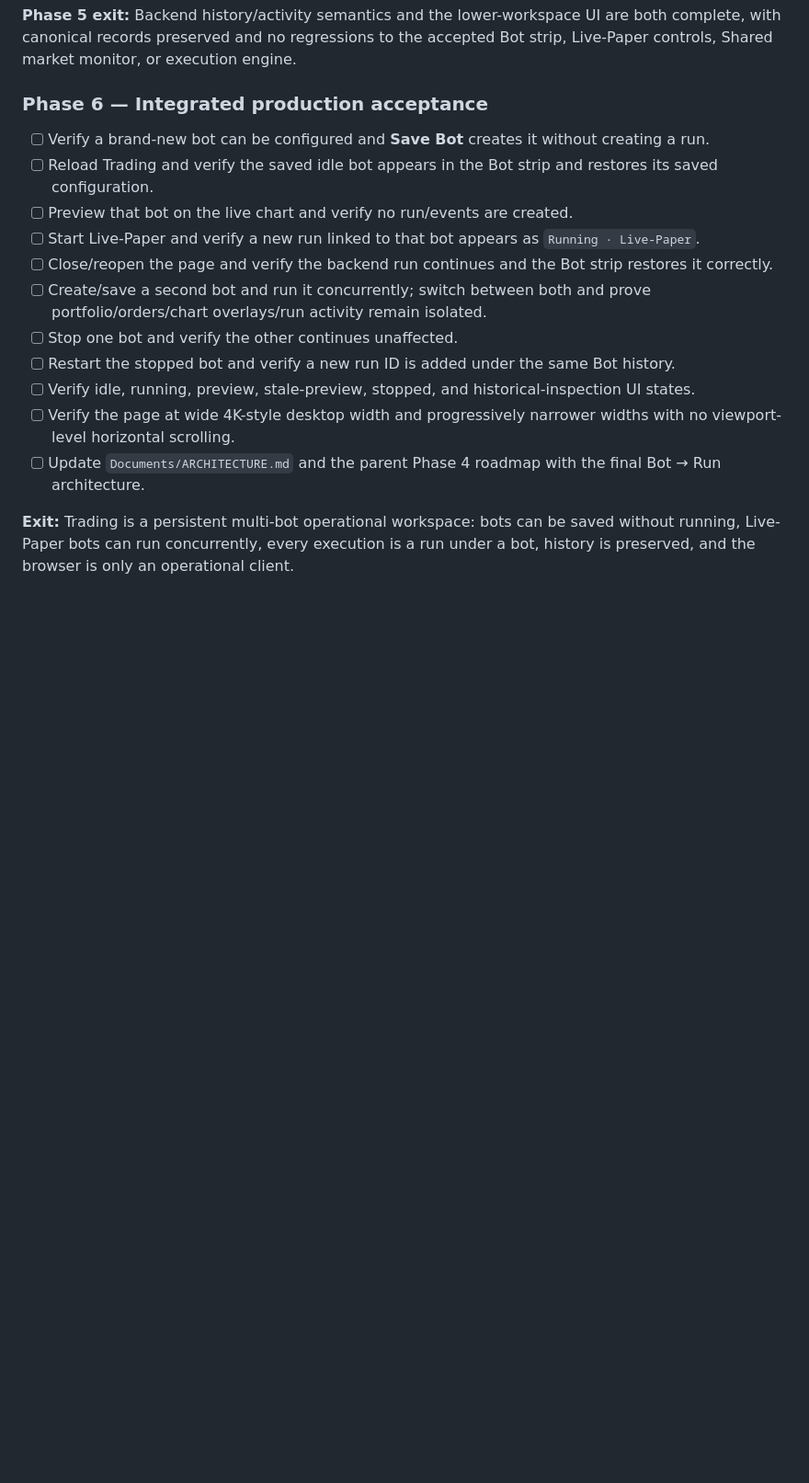
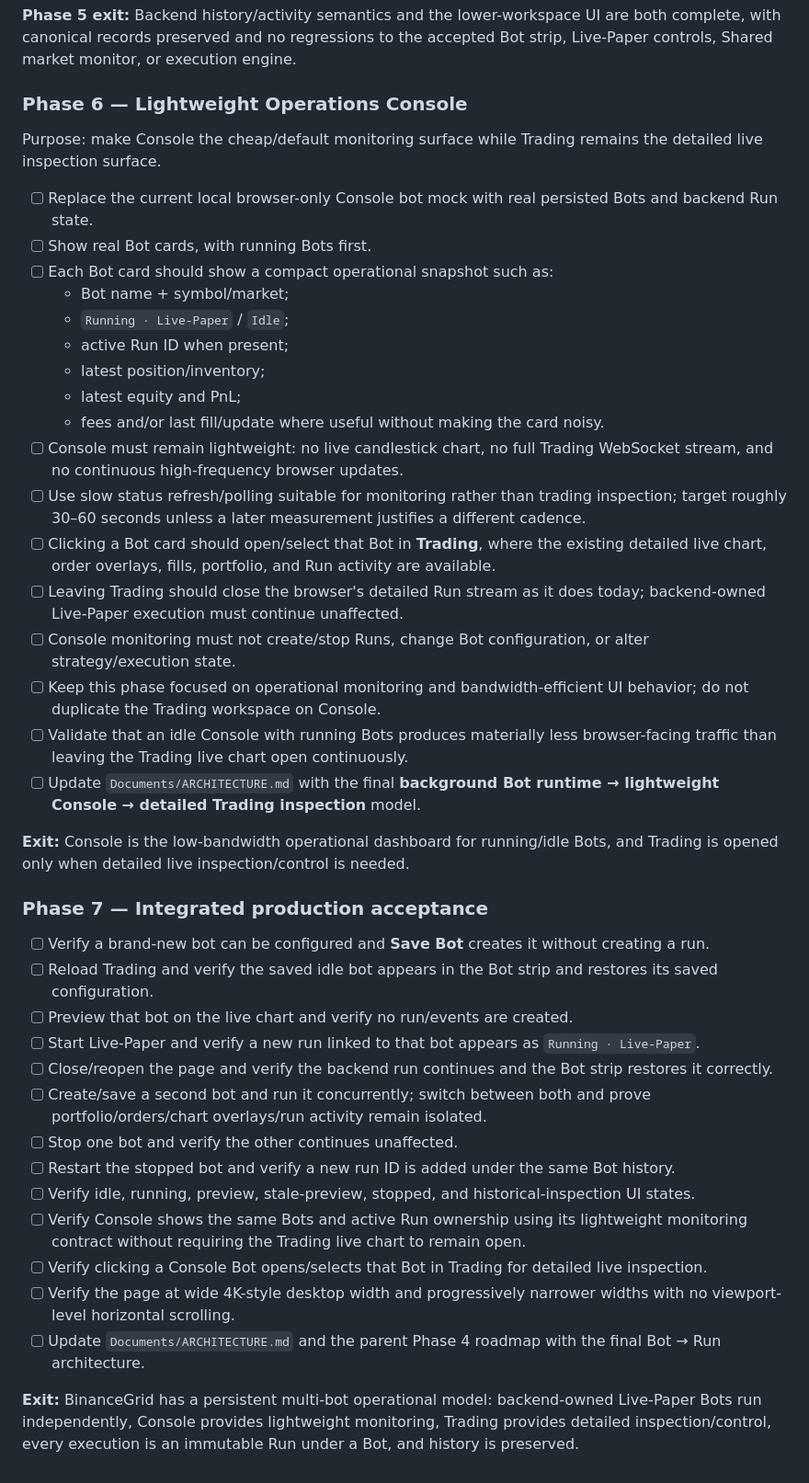
Before and after one commit to efealt/BinanceBots, a Markdown page: Roadmaps/04.8B-trading-workspace-production-revision.md, the part around the change. Shown at 92% size. Drawn GitHub-style; blank space fills up the shorter version.

Commit message:
Add lightweight Console monitoring phase

```diff
--- a/Roadmaps/04.8B-trading-workspace-production-revision.md
+++ b/Roadmaps/04.8B-trading-workspace-production-revision.md
@@ -151,7 +151,32 @@ Phase 5 is intentionally split so data/history semantics are stabilized before a
 **Phase 5 exit:** Backend history/activity semantics and the lower-workspace UI are both complete, with canonical records preserved and no regressions to the accepted Bot strip, Live-Paper controls, Shared market monitor, or execution engine.
 
 
-### Phase 6 — Integrated production acceptance
+### Phase 6 — Lightweight Operations Console
+
+Purpose: make Console the cheap/default monitoring surface while Trading remains the detailed live inspection surface.
+
+- [ ] Replace the current local browser-only Console bot mock with real persisted Bots and backend Run state.
+- [ ] Show real Bot cards, with running Bots first.
+- [ ] Each Bot card should show a compact operational snapshot such as:
+  - Bot name + symbol/market;
+  - `Running · Live-Paper` / `Idle`;
+  - active Run ID when present;
+  - latest position/inventory;
+  - latest equity and PnL;
+  - fees and/or last fill/update where useful without making the card noisy.
+- [ ] Console must remain lightweight: no live candlestick chart, no full Trading WebSocket stream, and no continuous high-frequency browser updates.
+- [ ] Use slow status refresh/polling suitable for monitoring rather than trading inspection; target roughly 30–60 seconds unless a later measurement justifies a different cadence.
+- [ ] Clicking a Bot card should open/select that Bot in **Trading**, where the existing detailed live chart, order overlays, fills, portfolio, and Run activity are available.
+- [ ] Leaving Trading should close the browser's detailed Run stream as it does today; backend-owned Live-Paper execution must continue unaffected.
+- [ ] Console monitoring must not create/stop Runs, change Bot configuration, or alter strategy/execution state.
+- [ ] Keep this phase focused on operational monitoring and bandwidth-efficient UI behavior; do not duplicate the Trading workspace on Console.
+- [ ] Validate that an idle Console with running Bots produces materially less browser-facing traffic than leaving the Trading live chart open continuously.
+- [ ] Update `Documents/ARCHITECTURE.md` with the final **background Bot runtime → lightweight Console → detailed Trading inspection** model.
+
+**Exit:** Console is the low-bandwidth operational dashboard for running/idle Bots, and Trading is opened only when detailed live inspection/control is needed.
+
+
+### Phase 7 — Integrated production acceptance
 
 - [ ] Verify a brand-new bot can be configured and **Save Bot** creates it without creating a run.
 - [ ] Reload Trading and verify the saved idle bot appears in the Bot strip and restores its saved configuration.
@@ -162,7 +187,9 @@ Phase 5 is intentionally split so data/history semantics are stabilized before a
 - [ ] Stop one bot and verify the other continues unaffected.
 - [ ] Restart the stopped bot and verify a new run ID is added under the same Bot history.
 - [ ] Verify idle, running, preview, stale-preview, stopped, and historical-inspection UI states.
+- [ ] Verify Console shows the same Bots and active Run ownership using its lightweight monitoring contract without requiring the Trading live chart to remain open.
+- [ ] Verify clicking a Console Bot opens/selects that Bot in Trading for detailed live inspection.
 - [ ] Verify the page at wide 4K-style desktop width and progressively narrower widths with no viewport-level horizontal scrolling.
 - [ ] Update `Documents/ARCHITECTURE.md` and the parent Phase 4 roadmap with the final Bot → Run architecture.
 
-**Exit:** Trading is a persistent multi-bot operational workspace: bots can be saved without running, Live-Paper bots can run concurrently, every execution is a run under a bot, history is preserved, and the browser is only an operational client.
+**Exit:** BinanceGrid has a persistent multi-bot operational model: backend-owned Live-Paper Bots run independently, Console provides lightweight monitoring, Trading provides detailed inspection/control, every execution is an immutable Run under a Bot, and history is preserved.
```
Also changed, not shown: Roadmaps/04-live-paper-runtime-shared-trading-page.md (+2 -1 lines).
